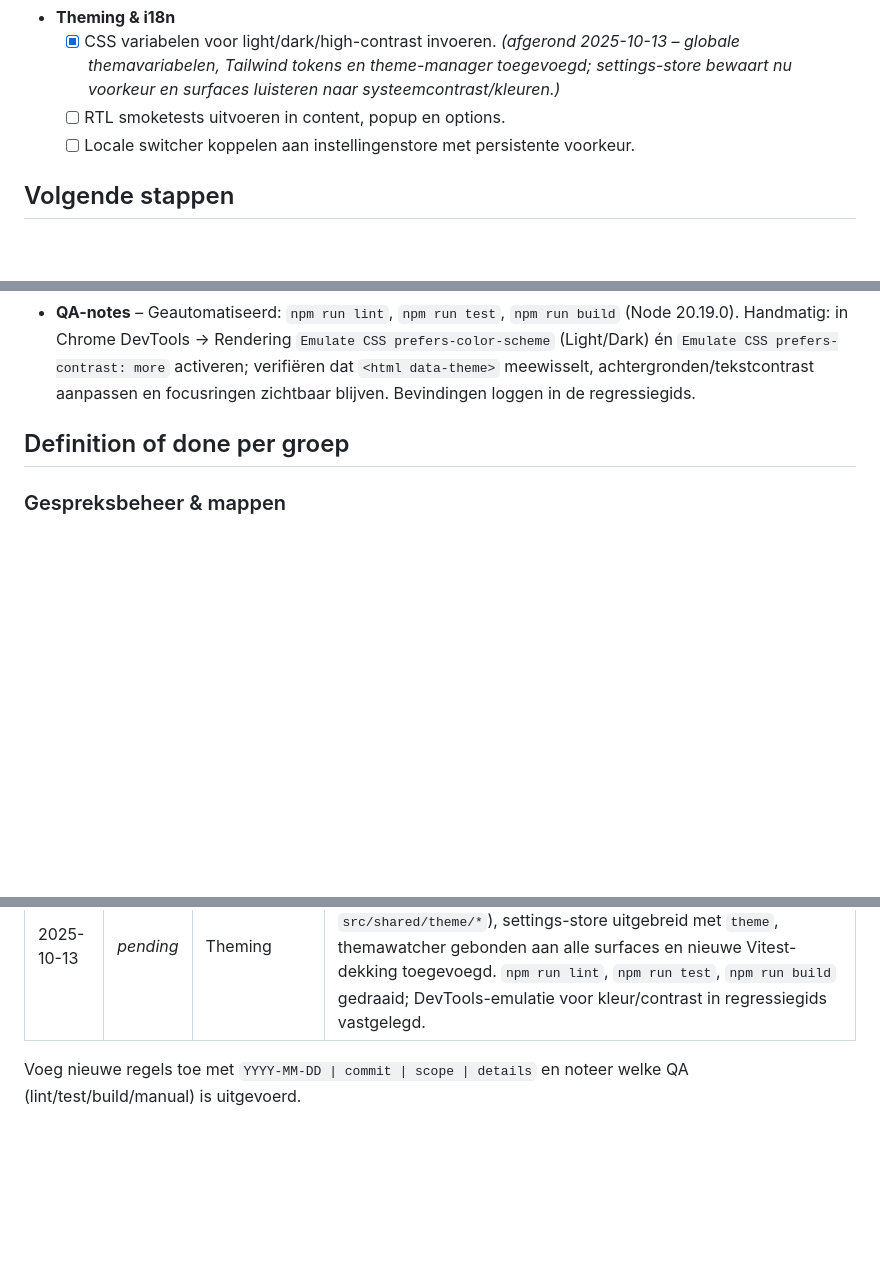
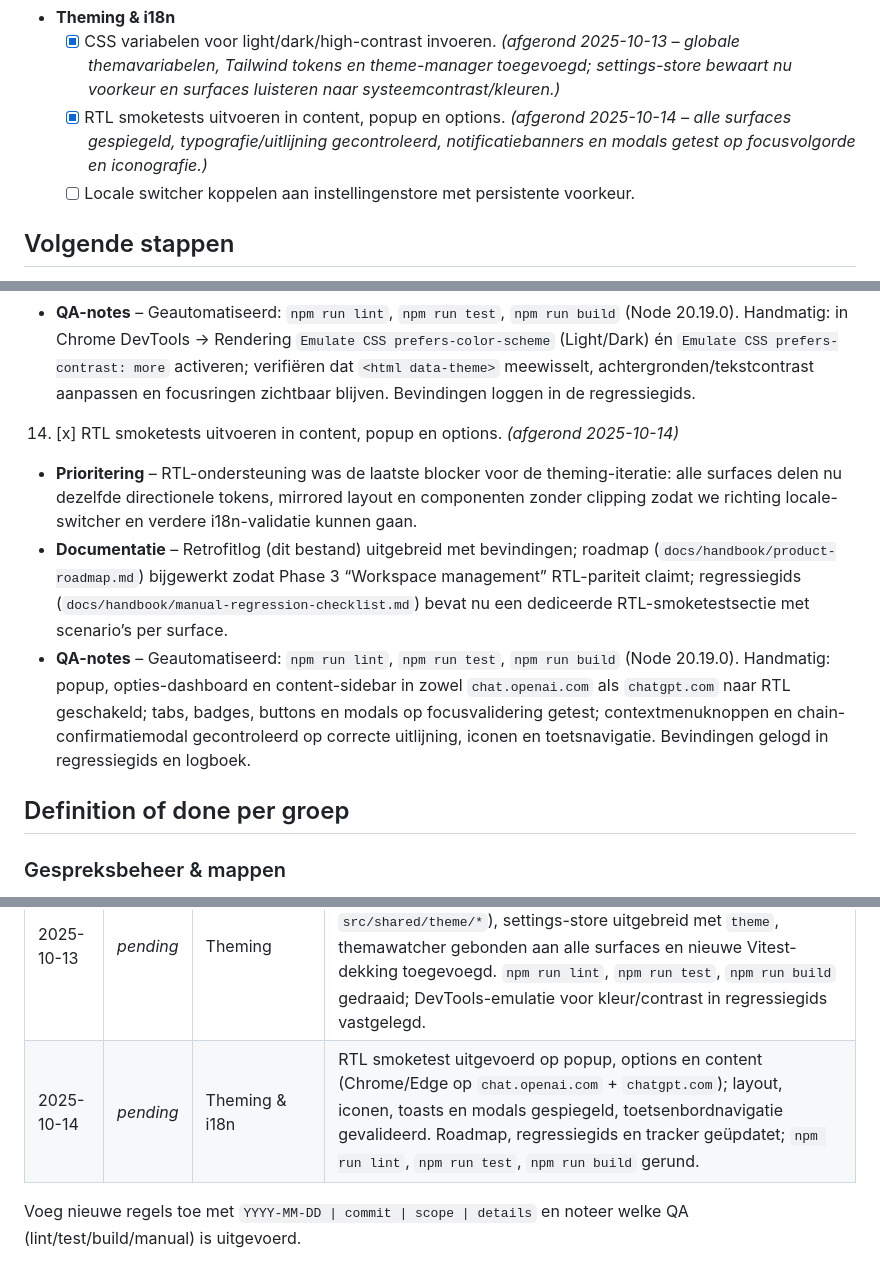
Before and after one commit to ByteBrewerJB/AI-Browser-Extension, a Markdown page: docs/handbook/retrofit-tracker.md, 3 parts joined by grey strips. Drawn GitHub-style; blank space fills up the shorter version.

Commit message:
docs: log rtl smoketest coverage

```diff
--- a/docs/handbook/retrofit-tracker.md
+++ b/docs/handbook/retrofit-tracker.md
@@ -54,7 +54,7 @@ De extensie evolueert naar een **volledige productiviteitssuite** bovenop ChatGP
  - [x] Dexie sync-snapshots versleutelen via passphrase-service met lokale fallback en lock-signalen.
 - **Theming & i18n**
   - [x] CSS variabelen voor light/dark/high-contrast invoeren. _(afgerond 2025-10-13 – globale themavariabelen, Tailwind tokens en theme-manager toegevoegd; settings-store bewaart nu voorkeur en surfaces luisteren naar systeemcontrast/kleuren.)_
-  - [ ] RTL smoketests uitvoeren in content, popup en options.
+  - [x] RTL smoketests uitvoeren in content, popup en options. _(afgerond 2025-10-14 – alle surfaces gespiegeld, typografie/uitlijning gecontroleerd, notificatiebanners en modals getest op focusvolgorde en iconografie.)_
   - [ ] Locale switcher koppelen aan instellingenstore met persistente voorkeur.
 
 ## Volgende stappen
@@ -110,6 +110,11 @@ De extensie evolueert naar een **volledige productiviteitssuite** bovenop ChatGP
    - **Prioritering** – Gemeenschappelijke thematokens zorgen dat popup, opties en content dezelfde kleuren, focusringen en contrasten delen en automatisch meebewegen met systeeminstellingen. Dit opent de weg voor een UI-selector en RTL smoketests zonder per surface afwijkende stijlen.
    - **Documentatie** – Themalagen toegevoegd in `src/styles/global.css`, Tailwind uitgebreid (`tailwind.config.js`), theme-manager en voorkeurstypes toegevoegd (`src/shared/theme/*`), instellingenstore aangepast en testdekking opgezet (`tests/shared/theme/themePreference.spec.ts`). Dit retrofitlog, de roadmap en de regressiegids beschrijven nu thema-coverage en QA-stappen.
    - **QA-notes** – Geautomatiseerd: `npm run lint`, `npm run test`, `npm run build` (Node 20.19.0). Handmatig: in Chrome DevTools → Rendering `Emulate CSS prefers-color-scheme` (Light/Dark) én `Emulate CSS prefers-contrast: more` activeren; verifiëren dat `<html data-theme>` meewisselt, achtergronden/tekstcontrast aanpassen en focusringen zichtbaar blijven. Bevindingen loggen in de regressiegids.
+
+14. [x] RTL smoketests uitvoeren in content, popup en options. _(afgerond 2025-10-14)_
+   - **Prioritering** – RTL-ondersteuning was de laatste blocker voor de theming-iteratie: alle surfaces delen nu dezelfde directionele tokens, mirrored layout en componenten zonder clipping zodat we richting locale-switcher en verdere i18n-validatie kunnen gaan.
+   - **Documentatie** – Retrofitlog (dit bestand) uitgebreid met bevindingen; roadmap (`docs/handbook/product-roadmap.md`) bijgewerkt zodat Phase 3 “Workspace management” RTL-pariteit claimt; regressiegids (`docs/handbook/manual-regression-checklist.md`) bevat nu een dediceerde RTL-smoketestsectie met scenario’s per surface.
+   - **QA-notes** – Geautomatiseerd: `npm run lint`, `npm run test`, `npm run build` (Node 20.19.0). Handmatig: popup, opties-dashboard en content-sidebar in zowel `chat.openai.com` als `chatgpt.com` naar RTL geschakeld; tabs, badges, buttons en modals op focusvalidering getest; contextmenuknoppen en chain-confirmatiemodal gecontroleerd op correcte uitlijning, iconen en toetsnavigatie. Bevindingen gelogd in regressiegids en logboek.
 
 ## Definition of done per groep
 ### Gespreksbeheer & mappen
@@ -175,5 +180,6 @@ Gebruik onderstaande scenario's als regressie-anker zodra features landen.
 | 2025-10-10 | _pending_ | Privacy | IndexedDB audit uitgevoerd (codebase gescand op netwerkoproepen, DevTools Network/Application gecontroleerd), regressiegids aangevuld met stappen voor egress-monitoring en roadmap geactualiseerd; automatische scans (`rg`) gelogd en handmatige resultaten vastgelegd. |
 | 2025-10-11 | _pending_ | Options | Passphrasebeheer UI toegevoegd (`src/options/features/privacy/EncryptionSection.tsx`), messaging-client + tests (`src/shared/messaging/syncEncryptionClient.ts`, `tests/shared/syncEncryptionClient.spec.ts`) en i18n-updates geleverd; lint/test/build gedraaid en handmatige dashboardflow gedocumenteerd in regressiegids. |
 | 2025-10-13 | _pending_ | Theming | CSS-tokens voor light/dark/high-contrast uitgerold (`src/styles/global.css`, `tailwind.config.js`, `src/shared/theme/*`), settings-store uitgebreid met `theme`, themawatcher gebonden aan alle surfaces en nieuwe Vitest-dekking toegevoegd. `npm run lint`, `npm run test`, `npm run build` gedraaid; DevTools-emulatie voor kleur/contrast in regressiegids vastgelegd. |
+| 2025-10-14 | _pending_ | Theming & i18n | RTL smoketest uitgevoerd op popup, options en content (Chrome/Edge op `chat.openai.com` + `chatgpt.com`); layout, iconen, toasts en modals gespiegeld, toetsenbordnavigatie gevalideerd. Roadmap, regressiegids en tracker geüpdatet; `npm run lint`, `npm run test`, `npm run build` gerund. |
 
 Voeg nieuwe regels toe met `YYYY-MM-DD | commit | scope | details` en noteer welke QA (lint/test/build/manual) is uitgevoerd.
```
Also changed, not shown: docs/handbook/manual-regression-checklist.md (+14 -0 lines), docs/handbook/product-roadmap.md (+3 -3 lines).
